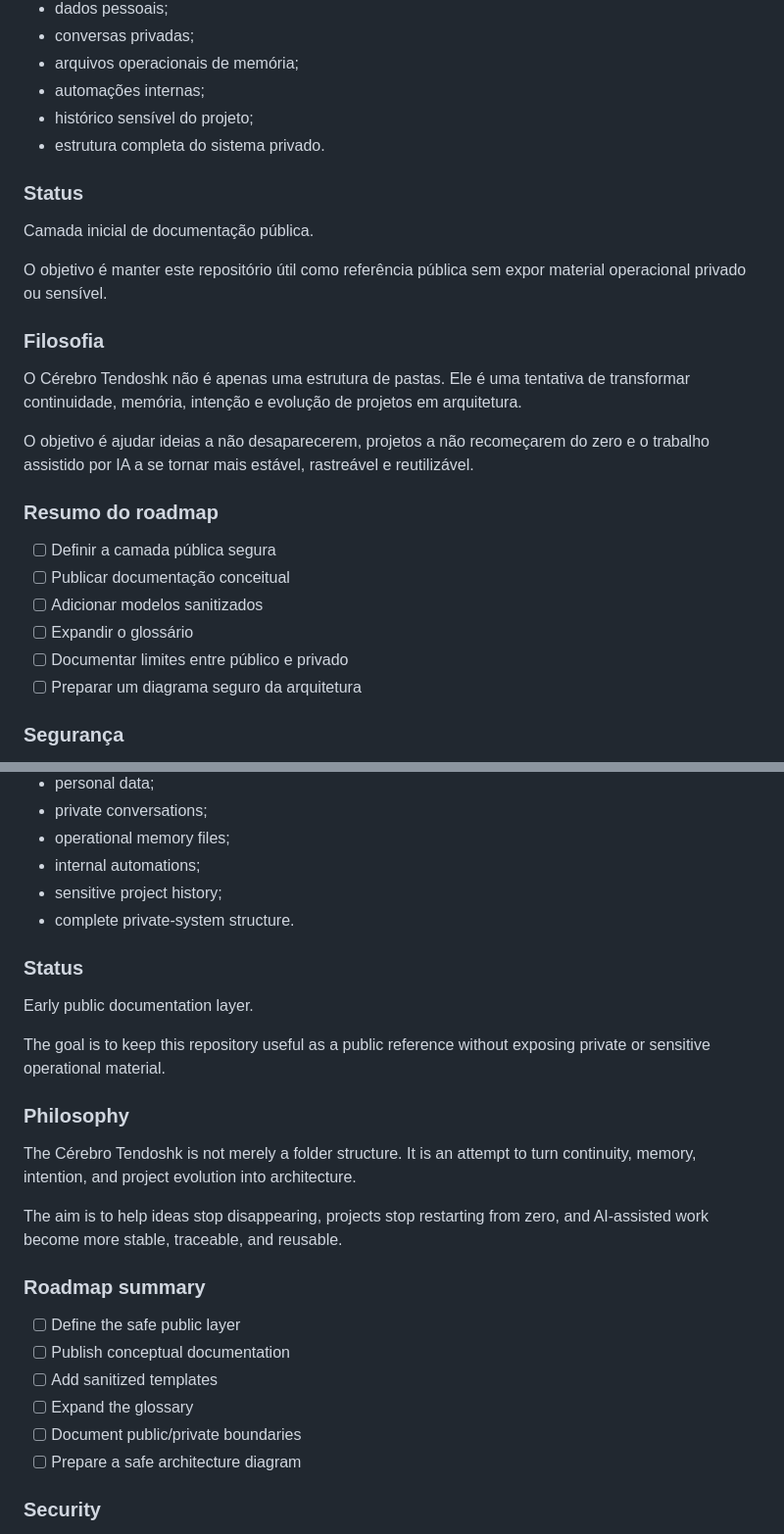
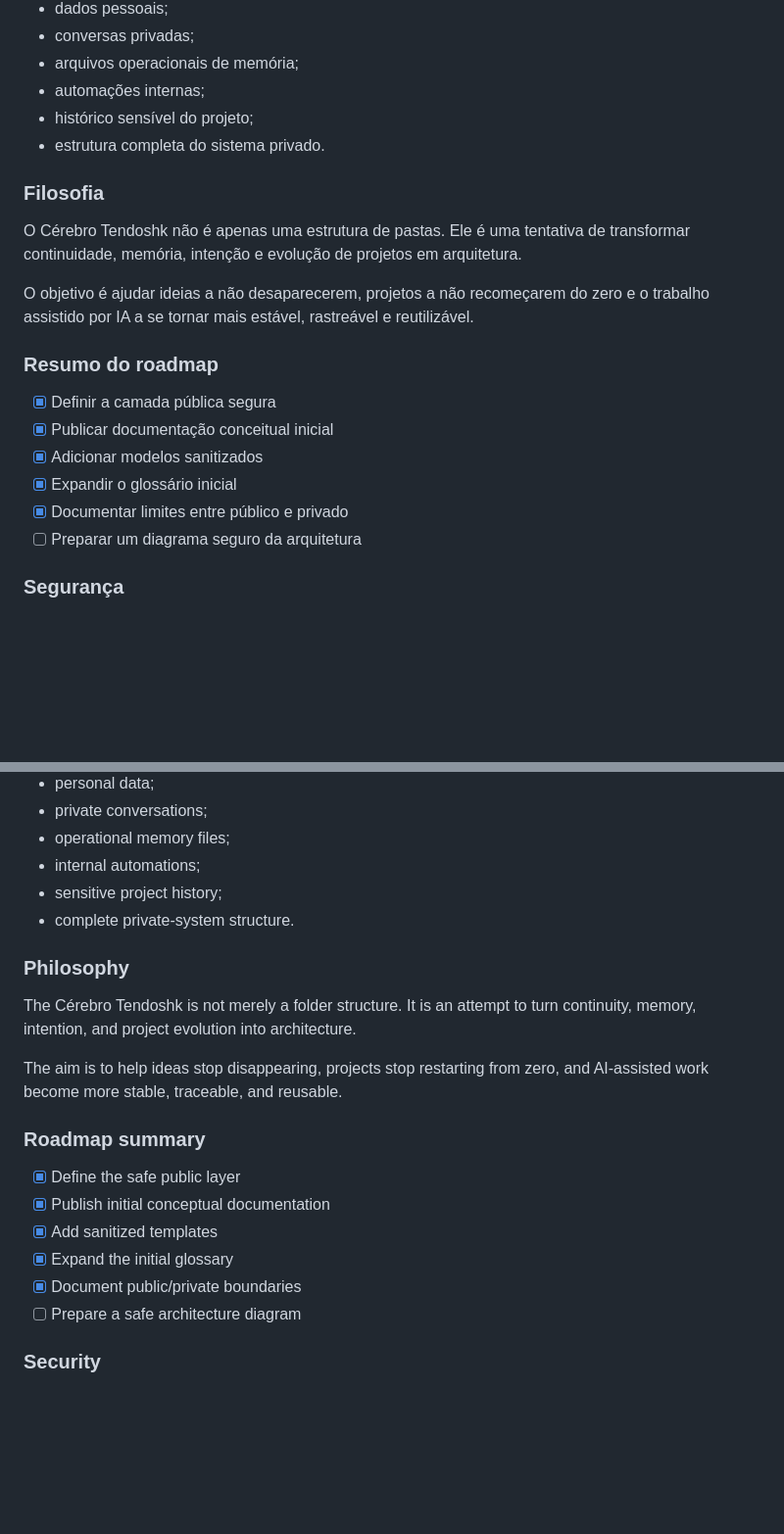
Before and after one commit to proftectiagocosta-hash/cerebro-tendoshk-public, a Markdown page: README.md, 2 parts joined by grey strips. Shown at 98% size. Drawn GitHub-style; blank space fills up the shorter version.

```diff
--- a/README.md
+++ b/README.md
@@ -52,12 +64,6 @@ Este repositório não inclui:
 - histórico sensível do projeto;
 - estrutura completa do sistema privado.
 
-### Status
-
-Camada inicial de documentação pública.
-
-O objetivo é manter este repositório útil como referência pública sem expor material operacional privado ou sensível.
-
 ### Filosofia
 
 O Cérebro Tendoshk não é apenas uma estrutura de pastas. Ele é uma tentativa de transformar continuidade, memória, intenção e evolução de projetos em arquitetura.
@@ -66,11 +72,11 @@ O objetivo é ajudar ideias a não desaparecerem, projetos a não recomeçarem d
 
 ### Resumo do roadmap
 
-- [ ] Definir a camada pública segura
-- [ ] Publicar documentação conceitual
-- [ ] Adicionar modelos sanitizados
-- [ ] Expandir o glossário
-- [ ] Documentar limites entre público e privado
+- [x] Definir a camada pública segura
+- [x] Publicar documentação conceitual inicial
+- [x] Adicionar modelos sanitizados
+- [x] Expandir o glossário inicial
+- [x] Documentar limites entre público e privado
 - [ ] Preparar um diagrama seguro da arquitetura
 
 ### Segurança
@@ -133,12 +146,6 @@ This repository does not include:
 - sensitive project history;
 - complete private-system structure.
 
-### Status
-
-Early public documentation layer.
-
-The goal is to keep this repository useful as a public reference without exposing private or sensitive operational material.
-
 ### Philosophy
 
 The Cérebro Tendoshk is not merely a folder structure. It is an attempt to turn continuity, memory, intention, and project evolution into architecture.
@@ -147,11 +154,11 @@ The aim is to help ideas stop disappearing, projects stop restarting from zero,
 
 ### Roadmap summary
 
-- [ ] Define the safe public layer
-- [ ] Publish conceptual documentation
-- [ ] Add sanitized templates
-- [ ] Expand the glossary
-- [ ] Document public/private boundaries
+- [x] Define the safe public layer
+- [x] Publish initial conceptual documentation
+- [x] Add sanitized templates
+- [x] Expand the initial glossary
+- [x] Document public/private boundaries
 - [ ] Prepare a safe architecture diagram
 
 ### Security
```
Also changed, not shown: other parts of README.md (+19 -0 lines).
